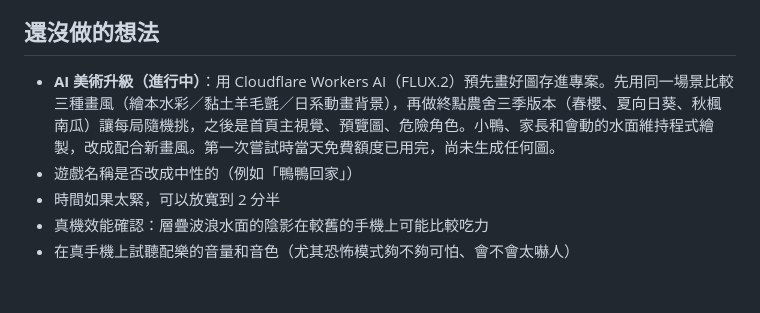
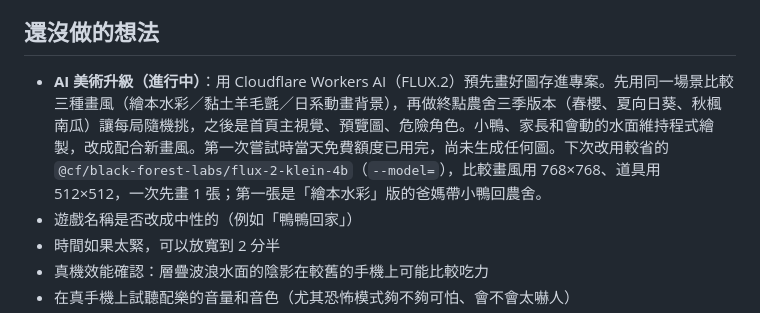
Before and after one commit to mochachen1225-create/ducks, a Markdown page: NOTES.md, the part around the change. Rendered like a GitHub page; blank space fills up the shorter version.

Commit message:
NOTES: cheaper model and one-image-at-a-time plan for AI art
Co-Authored-By: Claude Opus 5.5 <noreply@anthropic.com>
Claude-Session: https://claude.ai/code/session_01LYRJ4KdrDdgXa56JriPGeb

```diff
--- a/NOTES.md
+++ b/NOTES.md
@@ -33,7 +33,7 @@
 
 ## 還沒做的想法
 
-- **AI 美術升級（進行中）**：用 Cloudflare Workers AI（FLUX.2）預先畫好圖存進專案。先用同一場景比較三種畫風（繪本水彩／黏土羊毛氈／日系動畫背景），再做終點農舍三季版本（春櫻、夏向日葵、秋楓南瓜）讓每局隨機挑，之後是首頁主視覺、預覽圖、危險角色。小鴨、家長和會動的水面維持程式繪製，改成配合新畫風。第一次嘗試時當天免費額度已用完，尚未生成任何圖。
+- **AI 美術升級（進行中）**：用 Cloudflare Workers AI（FLUX.2）預先畫好圖存進專案。先用同一場景比較三種畫風（繪本水彩／黏土羊毛氈／日系動畫背景），再做終點農舍三季版本（春櫻、夏向日葵、秋楓南瓜）讓每局隨機挑，之後是首頁主視覺、預覽圖、危險角色。小鴨、家長和會動的水面維持程式繪製，改成配合新畫風。第一次嘗試時當天免費額度已用完，尚未生成任何圖。下次改用較省的 `@cf/black-forest-labs/flux-2-klein-4b`（`--model=`），比較畫風用 768×768、道具用 512×512，一次先畫 1 張；第一張是「繪本水彩」版的爸媽帶小鴨回農舍。
 - 遊戲名稱是否改成中性的（例如「鴨鴨回家」）
 - 時間如果太緊，可以放寬到 2 分半
 - 真機效能確認：層疊波浪水面的陰影在較舊的手機上可能比較吃力
```
